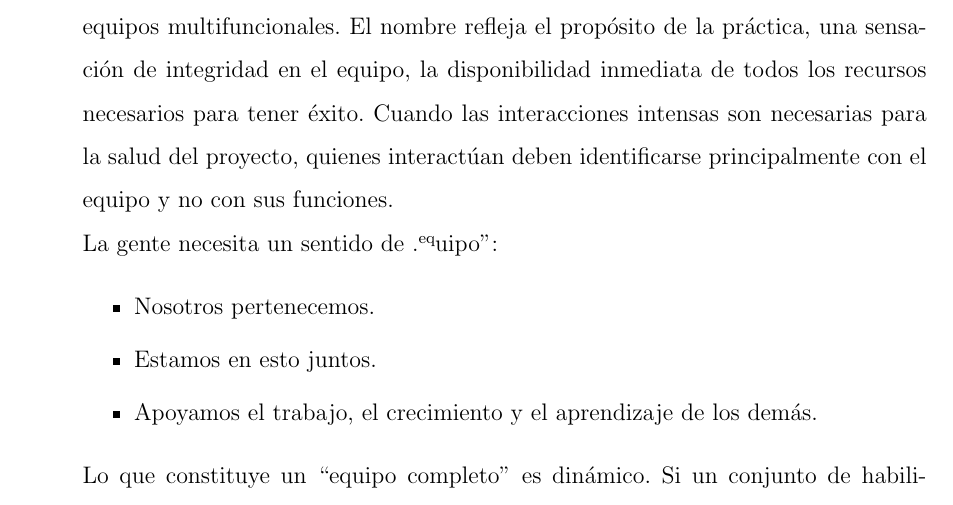
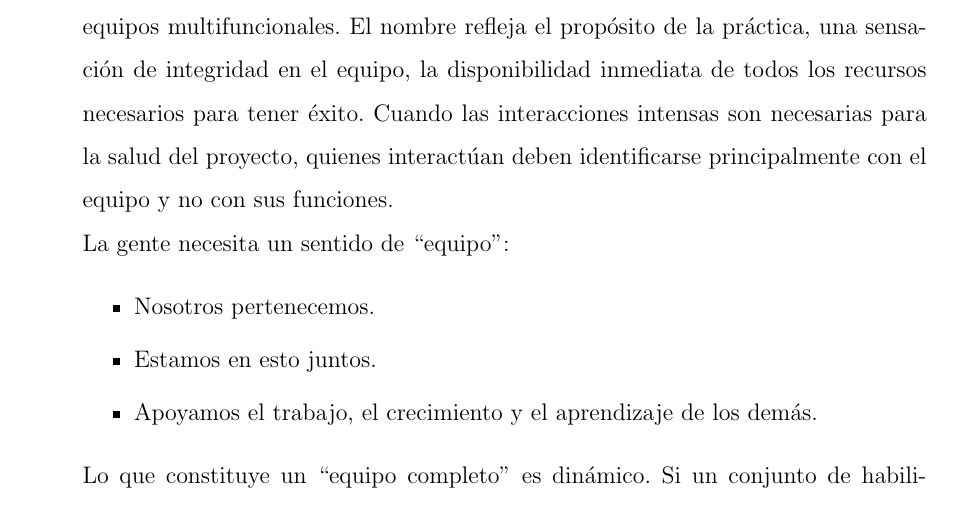
Before and after one commit to yomarhuamani/degree, a LaTeX thesis (Degree.tex, which reads ChapterII/chapterII.tex): part of page 50 of 72, cut so that both start at the same text. Compiled offline with pdfLaTeX.

Commit message:
txs auto checkin

```diff
--- a/ChapterII/chapterII.tex
+++ b/ChapterII/chapterII.tex
@@ -498,7 +498,7 @@
 				``Sit Together'' predice que cuanto más tiempo presencial tenga, más humano y productivo será el proyecto. Si tienes un proyecto de varios sitios y todo va bien, sigue haciendo lo que estás haciendo. Si tiene problemas, piense en formas de sentarse más juntos, incluso si eso significa viajar.\\
 				\item \textit{whole team}\\
 				Incluir en el equipo a personas con todas las habilidades y perspectivas necesarias para que el proyecto tenga éxito. En realidad, esto no es más que la vieja idea de equipos multifuncionales. El nombre refleja el propósito de la práctica, una sensación de integridad en el equipo, la disponibilidad inmediata de todos los recursos necesarios para tener éxito. Cuando las interacciones intensas son necesarias para la salud del proyecto, quienes interactúan deben identificarse principalmente con el equipo y no con sus funciones.\\
-				La gente necesita un sentido de "equipo":
+				La gente necesita un sentido de ``equipo'':
 				\begin{itemize}
 					\item Nosotros pertenecemos.
 					\item Estamos en esto juntos.
```
